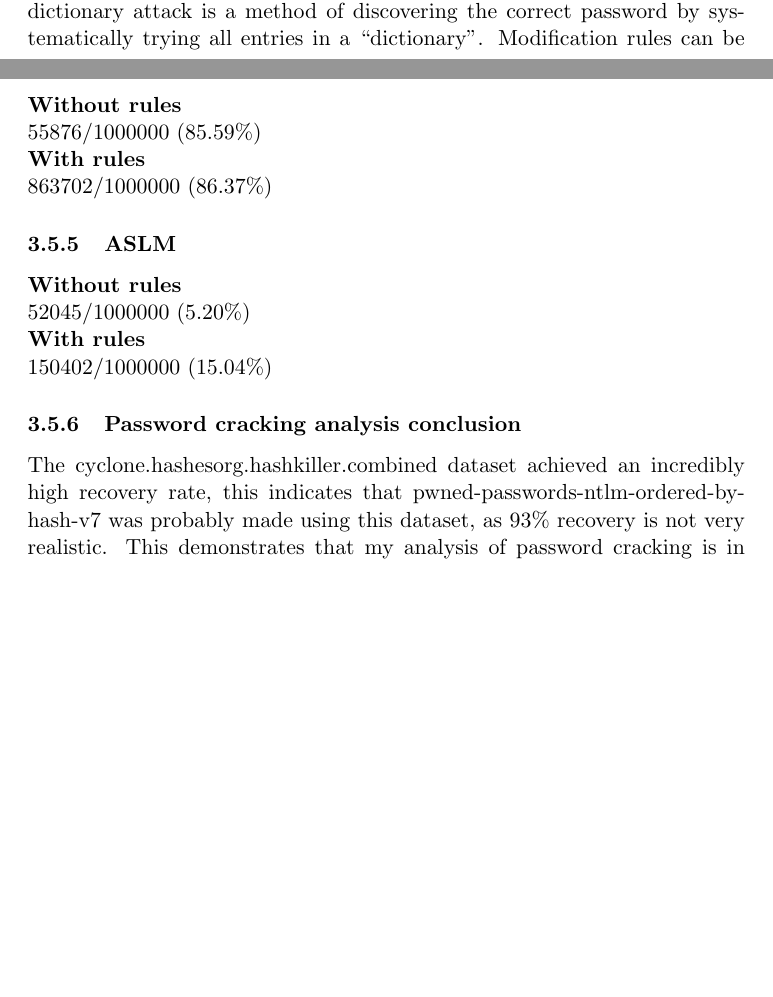
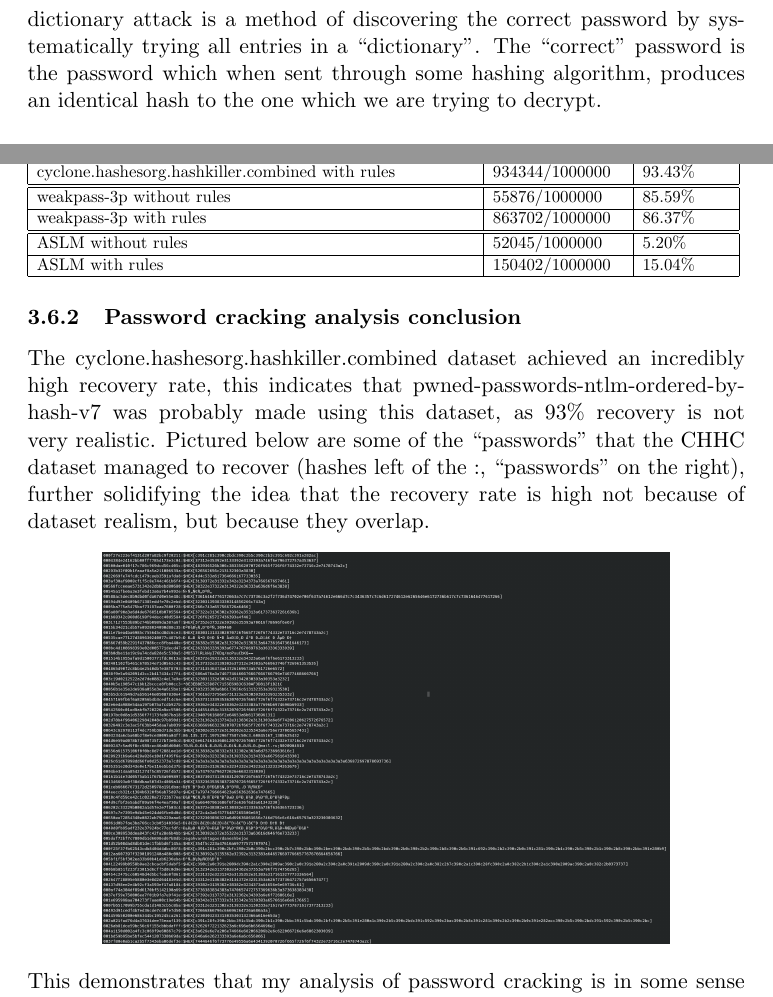
Before and after one commit to lucianjames/Cyber-EPQ-project, a LaTeX paper (HEAPAAMOA.tex): two parts of pages 12 and 14 of 16 before the commit and two parts of pages 13 and 14 of 17 after it, joined at a grey line, cut so that both start at the same text, the shorter picture padded with empty space. Compiled offline with pdfLaTeX.

Commit message:
changes to password cracking section
Changed stuff into a table (looks much nicer now), added some images, probably some other stuff

```diff
--- a/HEAPAAMOA.tex
+++ b/HEAPAAMOA.tex
@@ -3,6 +3,9 @@
 \usepackage{amsmath}
 \usepackage{amssymb}
 \usepackage{ifthen}
+
+\usepackage{graphicx}
+\graphicspath{ {./images/} }
 
 \let\oldcite=\cite
 \renewcommand\cite[1]{\ifthenelse{\equal{#1}{NEEDED}}{[citation~needed]}{\oldcite{#1}}}
@@ -280,6 +285,6 @@ Interestingly, this dictionary contains no special characters at all, whoever ma
 Hashcat is a GPU-accelerated tool for cracking password hashes, it supports a wide range of hash types and many different attack modes.
 This analysis will focus on dictionary attacks, with and without modification rules.
 A dictionary attack is a method of discovering the correct password by systematically trying all entries in a ``dictionary''.
-Modification rules can be used to augment a password dictionary by doing simple operations such as appending numbers, capitalising the first letter, etc.\\\\
+The ``correct'' password is the password which when sent through some hashing algorithm, produces an identical hash to the one which we are trying to decrypt.\\\\
 Time taken is not considered in this analysis, as it varies greatly with the hardware being used, and the hashing algorithm used.
 Instead, this analysis focuses on the number of passwords cracked from a set of hashes.\\\\
@@ -309,15 +306,39 @@ Below is how many hashes each dictionary managed to crack out of the first 1 mil
-\subsubsection{weakpass-3p}
-\textbf{Without rules}\\
-55876/1000000 (85.59\%)\\
-\textbf{With rules}\\
-863702/1000000 (86.37\%)
-\subsubsection{ASLM}
-\textbf{Without rules}\\
-52045/1000000 (5.20\%)\\
-\textbf{With rules}\\
-150402/1000000 (15.04\%)
+\begin{center}
+\resizebox{\textwidth}{!}{%
+\begin{tabular}{|p{10cm}|p{3cm}|p{2cm}|}
+ \hline
+ Dataset & Raw & Percent \\ [0.5ex]
+ \hline\hline
+ Top2Billion-probable without rules & 245137/1000000 & 24.51\%\\
+ \hline
+ Top2Billion-probable with rules & 369683/1000000 & 36.97\%\\
+ \hline\hline
+ hk-hlm-founds without rules & 28399/1000000 & 2.84\%\\
+ \hline
+ hk-hlm-founds with rules & 99867/1000000 & 9.99\%\\
+ \hline\hline
+ cyclone.hashesorg.hashkiller.combined without rules & 934087/1000000 & 93.41\%\\
+ \hline
+ cyclone.hashesorg.hashkiller.combined with rules & 934344/1000000 & 93.43\%\\
+ \hline\hline
+ weakpass-3p without rules & 55876/1000000 & 85.59\%\\
+ \hline
+ weakpass-3p with rules & 863702/1000000 & 86.37\%\\
+ \hline\hline
+ ASLM without rules & 52045/1000000 & 5.20\%\\
+ \hline
+ ASLM with rules & 150402/1000000 & 15.04\%\\
+ \hline
+\end{tabular}
+}
+\end{center}
+
 \subsubsection{Password cracking analysis conclusion}
 The cyclone.hashesorg.hashkiller.combined dataset achieved an incredibly high recovery rate, this indicates that pwned-passwords-ntlm-ordered-by-hash-v7 was probably made using this dataset, as 93\% recovery is not very realistic.
+Pictured below are some of the ``passwords'' that the CHHC dataset managed to recover (hashes left of the :, ``passwords'' on the right), further solidifying the idea that the recovery rate is high not because of dataset realism, but because they overlap.
+\begin{center}
+\makebox[\textwidth]{\includegraphics[width=10cm]{junkData}}
+\end{center}
 This demonstrates that my analysis of password cracking is in some sense flawed due to the datasets I am using.
 Due to this apparent flaw in my methods, I cannot reliably come to any conclusions about the rate at which real-world passwords can be cracked using dictionary attacks.
 If the time constraints of this project were not so strict, I could attempt to source a more reliable dataset of password hashes and retry this experiment.
```
Also changed, not shown: HEAPAAMOA.pdf, HEAPAAMOA.tex (24 more changed lines).
